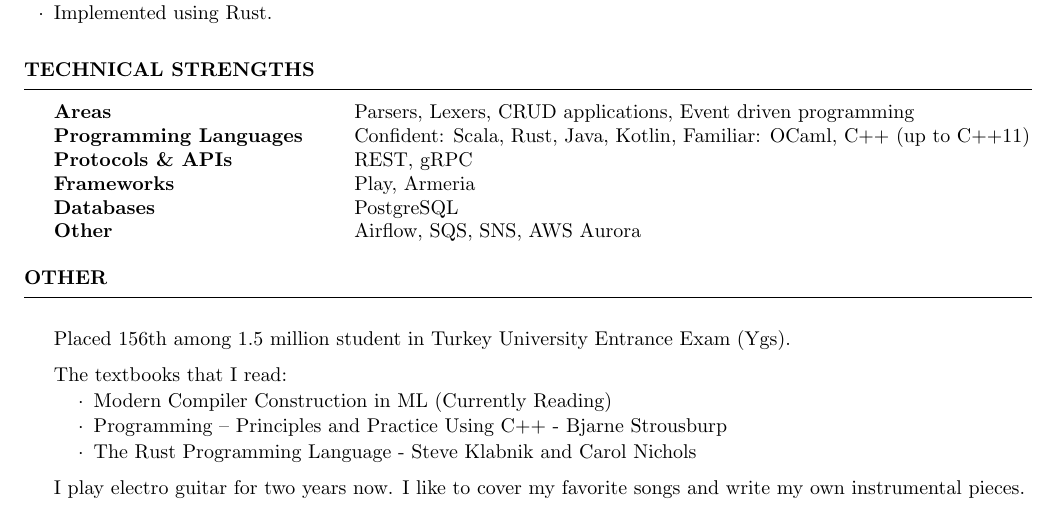
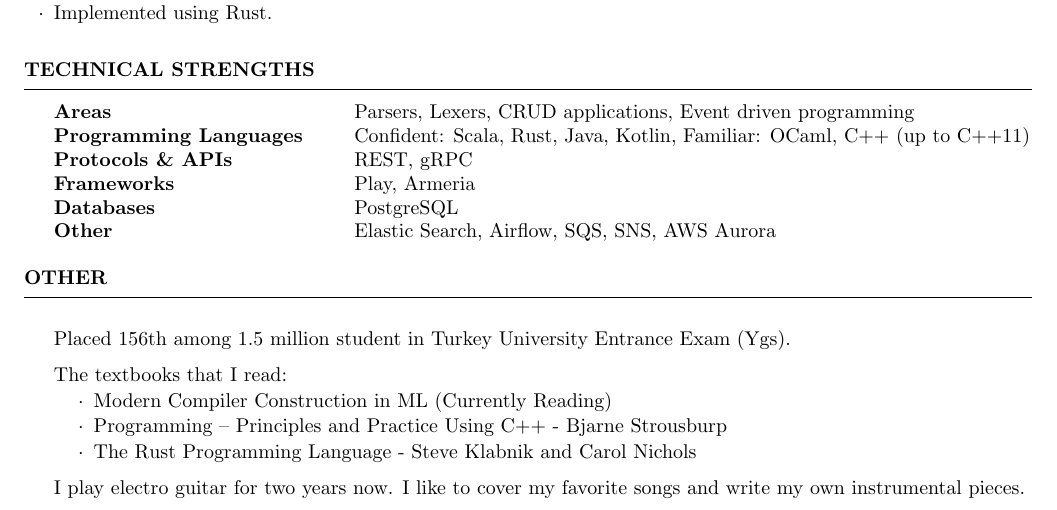
Before and after one commit to onsah/CV, a LaTeX CV (cv_4.tex): part of page 2 of 2, cut so that both start at the same text. Compiled offline with pdfLaTeX.

Commit message:
feat: add strengths

```diff
--- a/cv_4.tex
+++ b/cv_4.tex
@@ -121,7 +121,7 @@ Programming Languages & Confident: Scala, Rust, Java, Kotlin, Familiar: OCaml, C
 Protocols \& APIs & REST, gRPC \\
 Frameworks & Play, Armeria \\
 Databases & PostgreSQL \\
-Other & Airflow, SQS, SNS, AWS Aurora \\
+Other & Elastic Search, Airflow, SQS, SNS, AWS Aurora \\
 \end{tabular}
 
 \end{rSection}
```
Also changed, not shown: cv_4.pdf.
